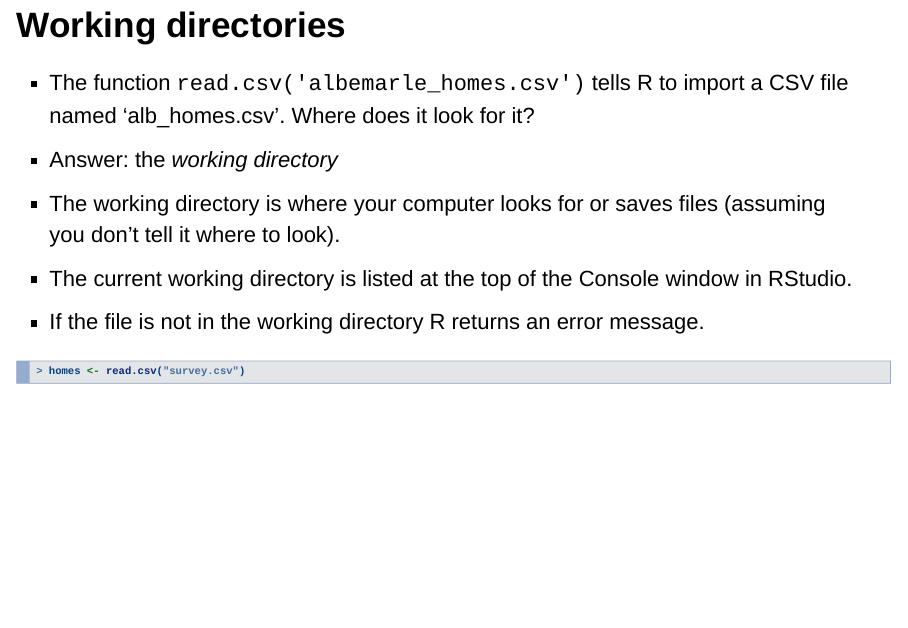
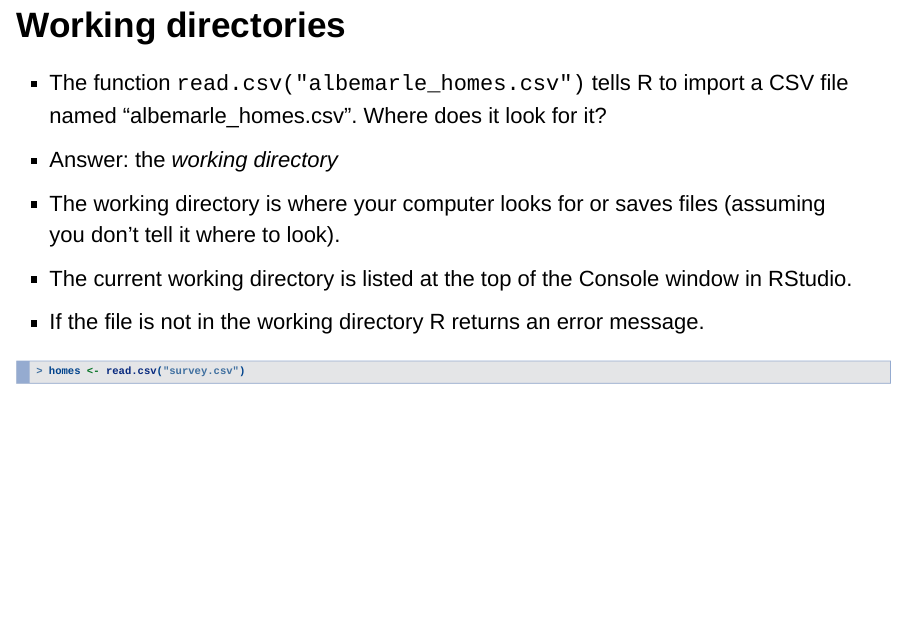
Before and after one commit to clayford/IntroR_2021, an R Markdown document (getting_started_with_R.Rmd): page 8 of 21. Rendered offline with R 4.5, knitr and Pandoc, with nearby package versions; the code chunks are not run, so their results and figures are left out.

Commit message:
fix typos

```diff
--- a/getting_started_with_R.Rmd
+++ b/getting_started_with_R.Rmd
@@ -85,11 +85,11 @@ homes <- read.csv('albemarle_homes.csv')
 
 We place the file name in quotes since it's the name of a file and not a function or object.
 
-The result is an object called "homes" that is stored in memory and available for use in R.
+The result is an object called `homes` that is stored in memory and available for use in R.
 
 ## Working directories
 
-- The function `read.csv('albemarle_homes.csv')` tells R to import a CSV file named 'alb_homes.csv'. Where does it look for it?
+- The function `read.csv("albemarle_homes.csv")` tells R to import a CSV file named "albemarle_homes.csv". Where does it look for it?
 - Answer: the _working directory_
 - The working directory is where your computer looks for or saves files (assuming you don't tell it where to look).
 - The current working directory is listed at the top of the Console window in RStudio.
```
Also changed, not shown: getting_started_with_R.html, 1 other file.
